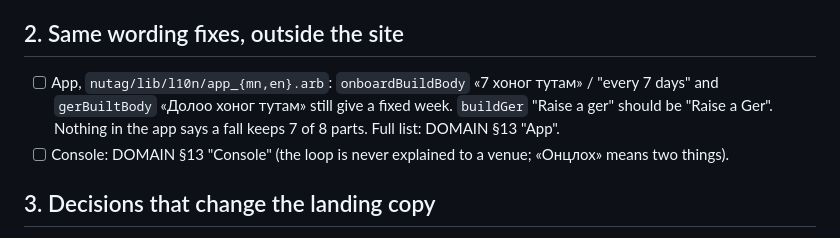
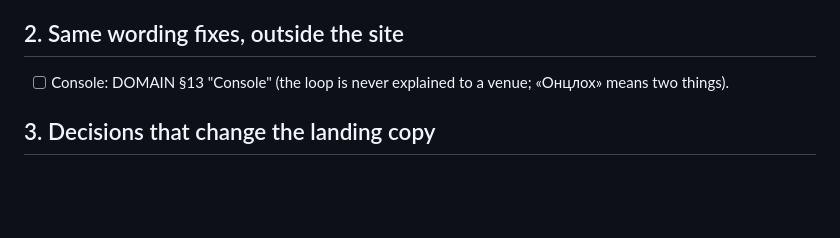
Before and after one commit to cia-mn/nutag-site, a Markdown page: NEXT.md, the part around the change. Rendered like a GitHub page; blank space fills up the shorter version.

Commit message:
docs(next): the app's wording fixes are done
Co-Authored-By: Claude Opus 5.5 <noreply@anthropic.com>

```diff
--- a/NEXT.md
+++ b/NEXT.md
@@ -21,9 +21,6 @@ every `site.js` hook), rebuild the body from ds.css components, and rewrite its
 
 ## 2. Same wording fixes, outside the site
 
-- [ ] App, `nutag/lib/l10n/app_{mn,en}.arb`: `onboardBuildBody` «7 хоног тутам» / "every 7 days" and
-      `gerBuiltBody` «Долоо хоног тутам» still give a fixed week. `buildGer` "Raise a ger" should be "Raise a Ger".
-      Nothing in the app says a fall keeps 7 of 8 parts. Full list: DOMAIN §13 "App".
 - [ ] Console: DOMAIN §13 "Console" (the loop is never explained to a venue; «Онцлох» means two things).
 
 ## 3. Decisions that change the landing copy
```
